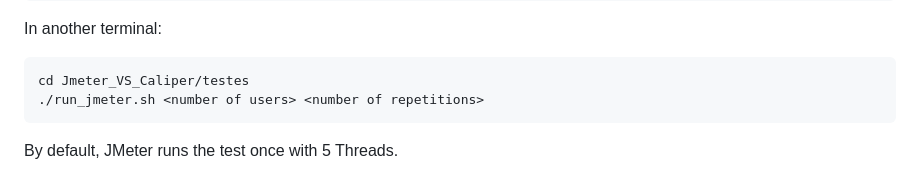
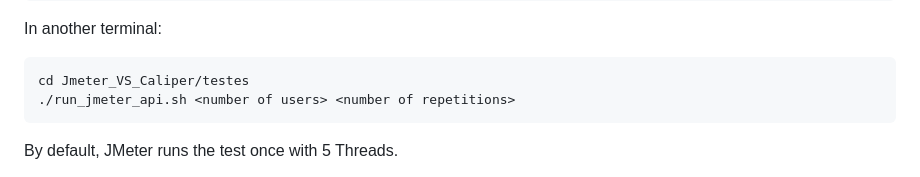
Before and after one commit to CarlosMikaelCardoso/Jmeter_VS_Caliper, a Markdown page: README.md, the part around the change. GitHub-like rendering.

````diff
--- a/README.md
+++ b/README.md
@@ -66,7 +66,7 @@ In another terminal:
 
 ```bash
 cd Jmeter_VS_Caliper/testes
-./run_jmeter.sh <number of users> <number of repetitions>
+./run_jmeter_api.sh <number of users> <number of repetitions>
 ```
 By default, JMeter runs the test once with 5 Threads.
 
````
